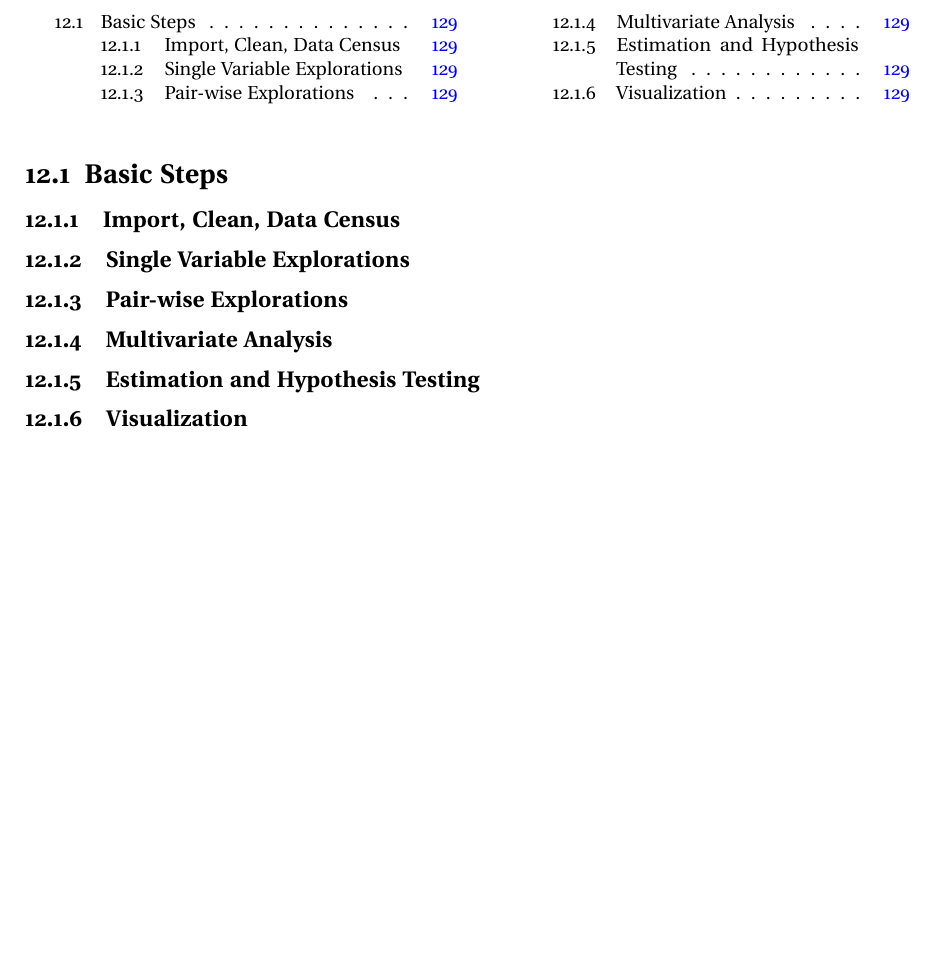
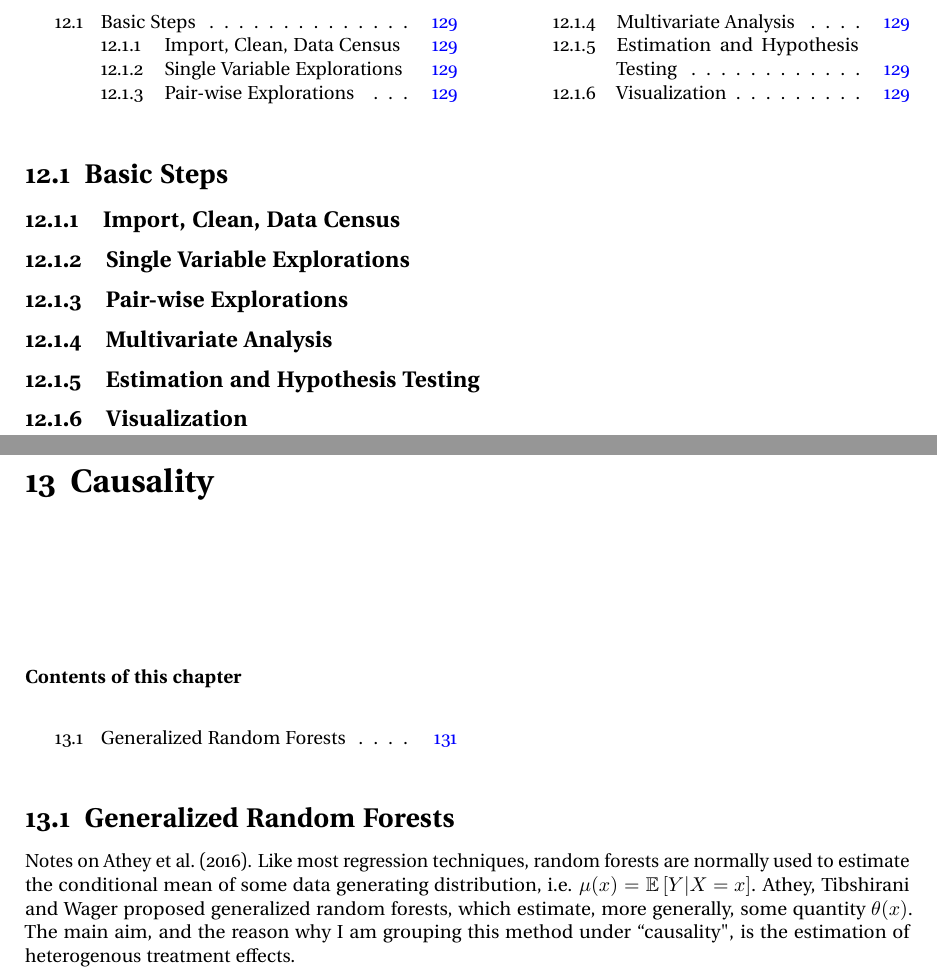
Before and after one commit to jpbm/probabilism, a LaTeX thesis (notes/notes.tex, which reads notes/chapters/causality.tex): part of page 129 of 136 before the commit and two parts of pages 129 and 131 of 138 after it, the two joined at a grey line, cut so that both start at the same text, the shorter picture padded with empty space. Compiled offline with pdfLaTeX; a LaTeX package or settings file that is missing is left out.

Commit message:
causality

```diff
--- /dev/null
+++ b/notes/chapters/causality.tex
@@ -0,0 +1,8 @@
+\chapter{Causality}
+
+\begin{multicols}{2}[\subsubsection*{Contents of this chapter}]
+   \printcontents{}{1}{\setcounter{tocdepth}{2}}
+\end{multicols}
+
+\section{Generalized Random Forests}
+Notes on \citeasnoun{athey2016generalized}. Like most regression techniques, random forests are normally used to estimate the conditional mean of some data generating distribution, i.e. $\mu(x) = \mathbb{E}\left[Y|X=x \right]$. Athey, Tibshirani and Wager proposed generalized random forests, which estimate, more generally, some quantity $\theta(x)$. The main aim, and the reason why I am grouping this method under ``causality", is the estimation of heterogenous treatment effects.
```
Also changed, not shown: notes/notes.tex (+1 -0 lines), notes/references.bib (+9 -0 lines), 1 other file.
